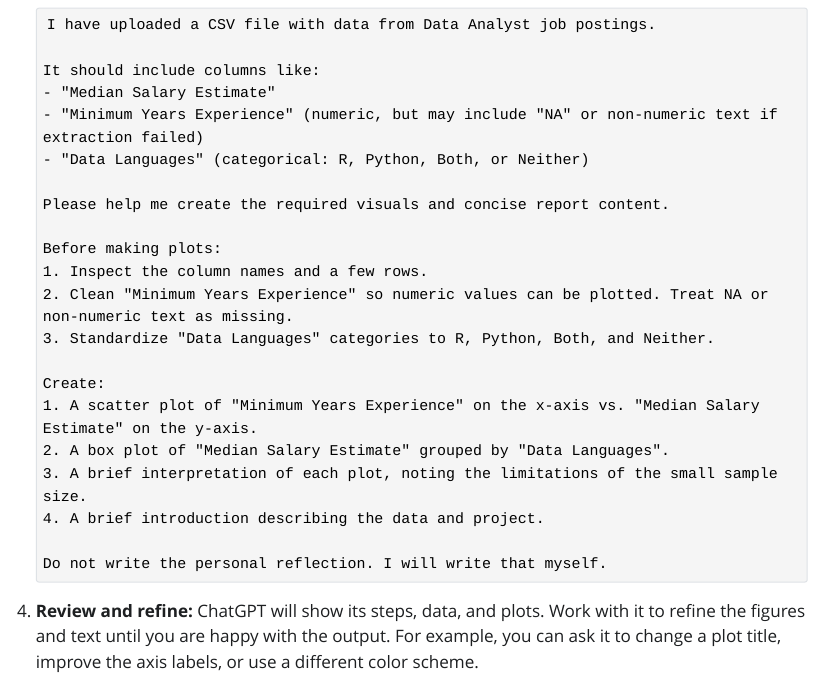
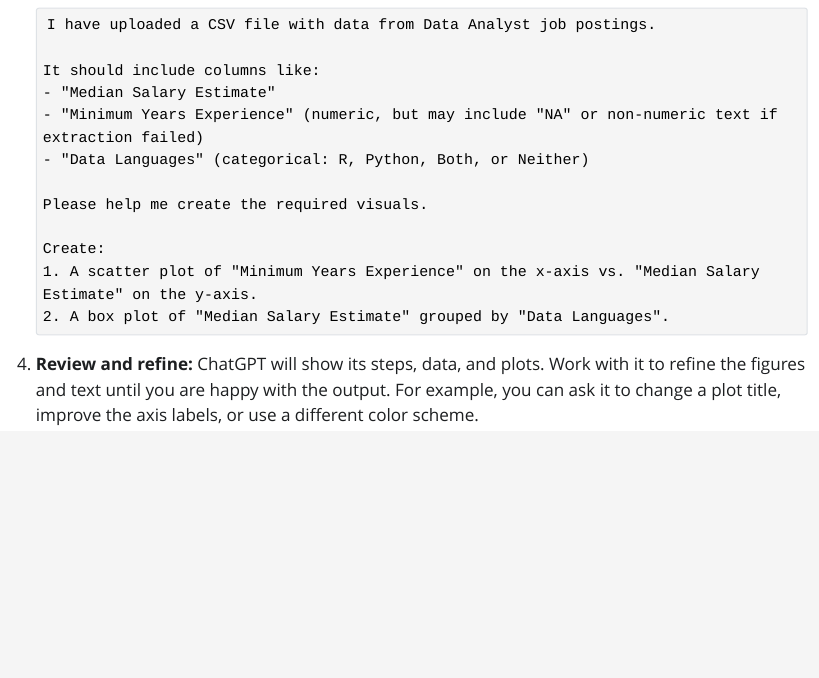
Before and after one commit to the-graph-courses/aiw_2026_t2_materials, a Quarto document (week_03_workshop/week_03_workshop_instructions.qmd): the page in a window 1100 px wide, from 5930 px down. The pictures show the output file week_03_workshop/week_03_workshop_instructions.html that the author committed with the source, opened offline; Quarto's library style sheets are replaced by a plain one without menus.

Commit message:
Refine workshop instructions by removing unnecessary content and clarifying the requirements for creating visuals. Updated the steps for data preparation and analysis to enhance clarity for students.

````diff
--- a/week_03_workshop/week_03_workshop_instructions.qmd
+++ b/week_03_workshop/week_03_workshop_instructions.qmd
@@ -203,20 +203,12 @@ You will use ChatGPT to analyze your downloaded CSV and generate content for you
     - "Minimum Years Experience" (numeric, but may include "NA" or non-numeric text if extraction failed)
     - "Data Languages" (categorical: R, Python, Both, or Neither)
 
-    Please help me create the required visuals and concise report content.
-
-    Before making plots:
-    1. Inspect the column names and a few rows.
-    2. Clean "Minimum Years Experience" so numeric values can be plotted. Treat NA or non-numeric text as missing.
-    3. Standardize "Data Languages" categories to R, Python, Both, and Neither.
+    Please help me create the required visuals.
 
     Create:
     1. A scatter plot of "Minimum Years Experience" on the x-axis vs. "Median Salary Estimate" on the y-axis.
     2. A box plot of "Median Salary Estimate" grouped by "Data Languages".
-    3. A brief interpretation of each plot, noting the limitations of the small sample size.
-    4. A brief introduction describing the data and project.
 
-    Do not write the personal reflection. I will write that myself.
     ```
 
 4.  **Review and refine:** ChatGPT will show its steps, data, and plots. Work with it to refine the figures and text until you are happy with the output. For example, you can ask it to change a plot title, improve the axis labels, or use a different color scheme.
````
Also changed, not shown: week_03_workshop/week_03_workshop_instructions.html.
